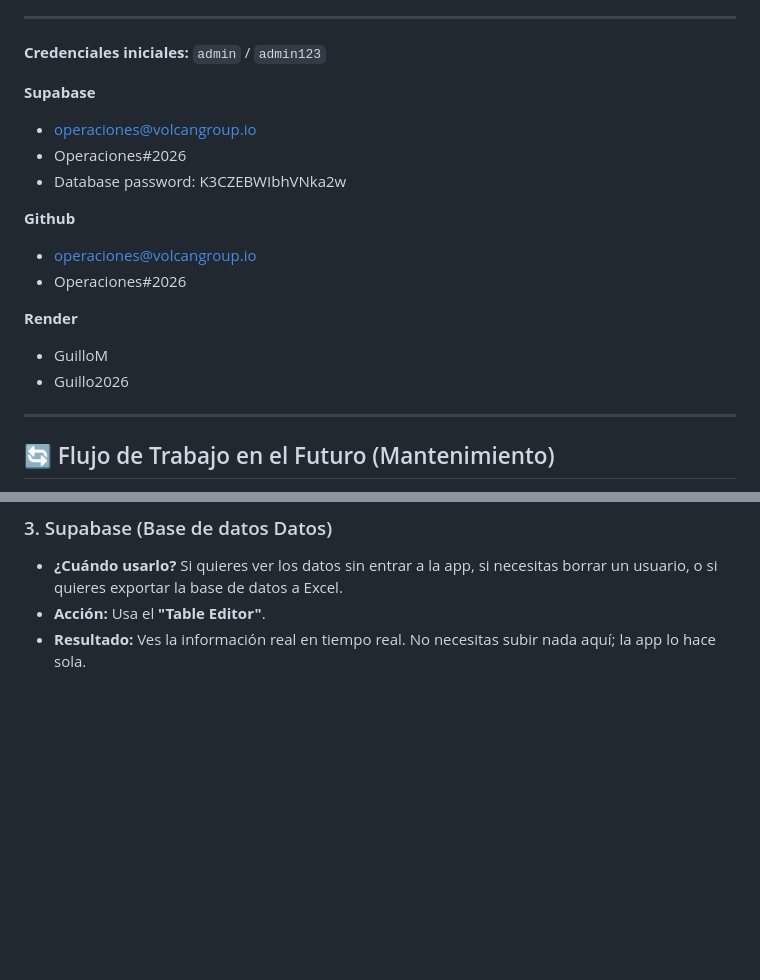
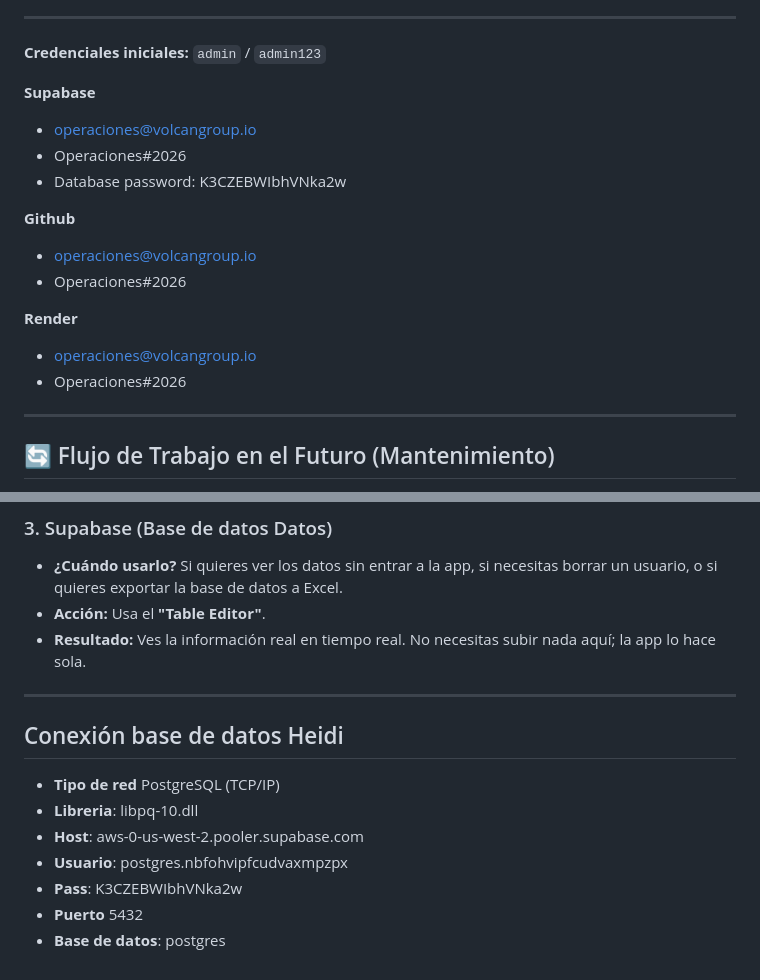
Before and after one commit to VolcanGroup/bin-manager-db, a Markdown page: README.md, 2 parts joined by grey strips. Drawn GitHub-style; blank space fills up the shorter version.

```diff
--- a/README.md
+++ b/README.md
@@ -65,17 +65,17 @@ Al conectar por primera vez a una base de datos PostgreSQL vacía, la aplicació
 **Credenciales iniciales:** `admin` / `admin123`
 
 **Supabase**
-- operaciones@volcangroup.io
-- Operaciones#2026
-- Database password: K3CZEBWIbhVNka2w
+* operaciones@volcangroup.io
+* Operaciones#2026
+* Database password: K3CZEBWIbhVNka2w
 
 **Github**
-- operaciones@volcangroup.io
-- Operaciones#2026
+* operaciones@volcangroup.io
+* Operaciones#2026
 
 **Render**
-- GuilloM
-- Guillo2026
+* operaciones@volcangroup.io
+* Operaciones#2026
 
 ---
 ## 🔄 Flujo de Trabajo en el Futuro (Mantenimiento)
@@ -96,3 +96,13 @@ Resumen de qué hacer en cada plataforma:
 *   **¿Cuándo usarlo?** Si quieres ver los datos sin entrar a la app, si necesitas borrar un usuario, o si quieres exportar la base de datos a Excel.
 *   **Acción:** Usa el **"Table Editor"**.
 *   **Resultado:** Ves la información real en tiempo real. No necesitas subir nada aquí; la app lo hace sola.
+
+---
+## Conexión base de datos Heidi
+* **Tipo de red** PostgreSQL (TCP/IP)
+* **Libreria**: libpq-10.dll
+* **Host**: aws-0-us-west-2.pooler.supabase.com
+* **Usuario**: postgres.nbfohvipfcudvaxmpzpx
+* **Pass**: K3CZEBWIbhVNka2w
+* **Puerto** 5432
+* **Base de datos**: postgres
```
